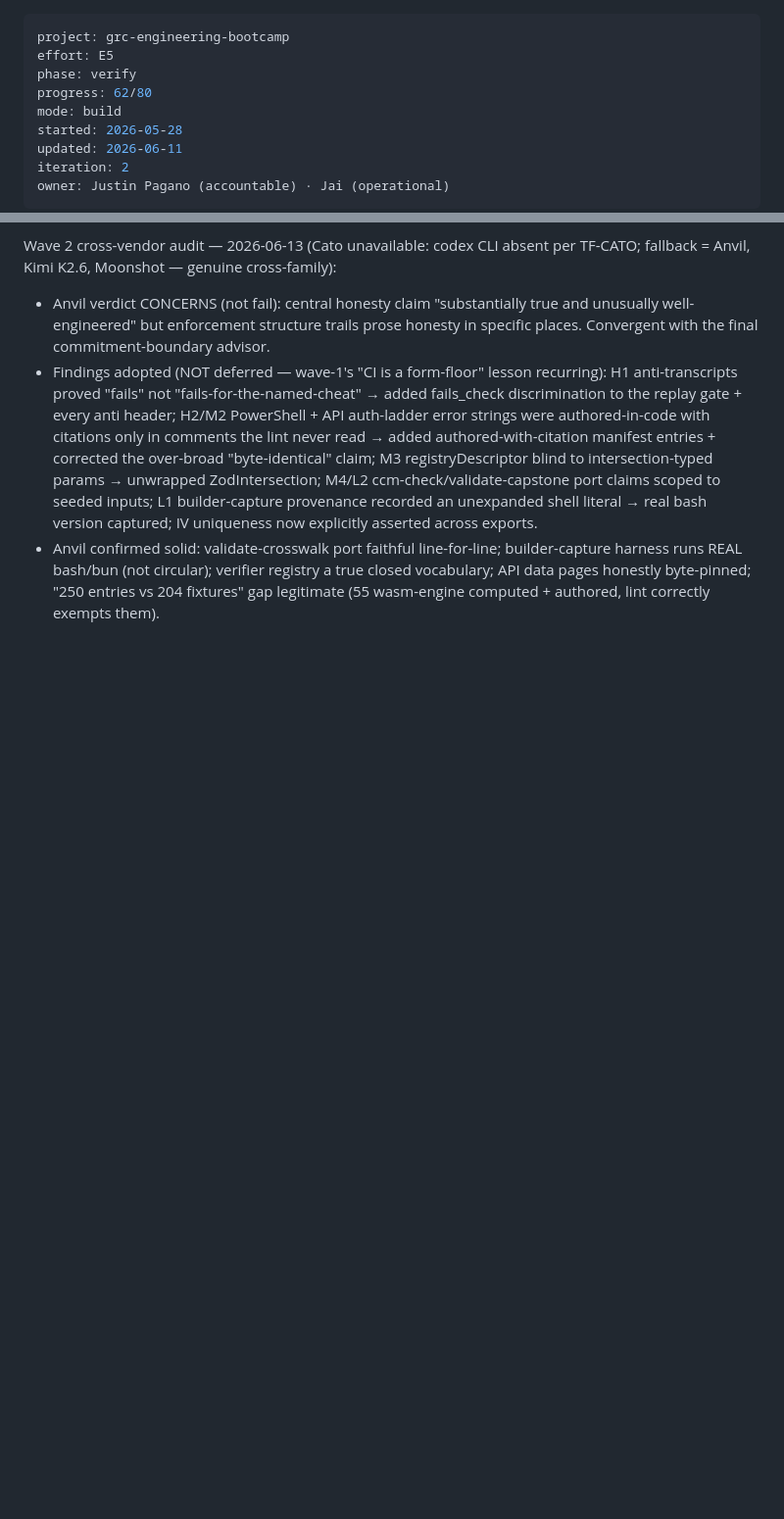
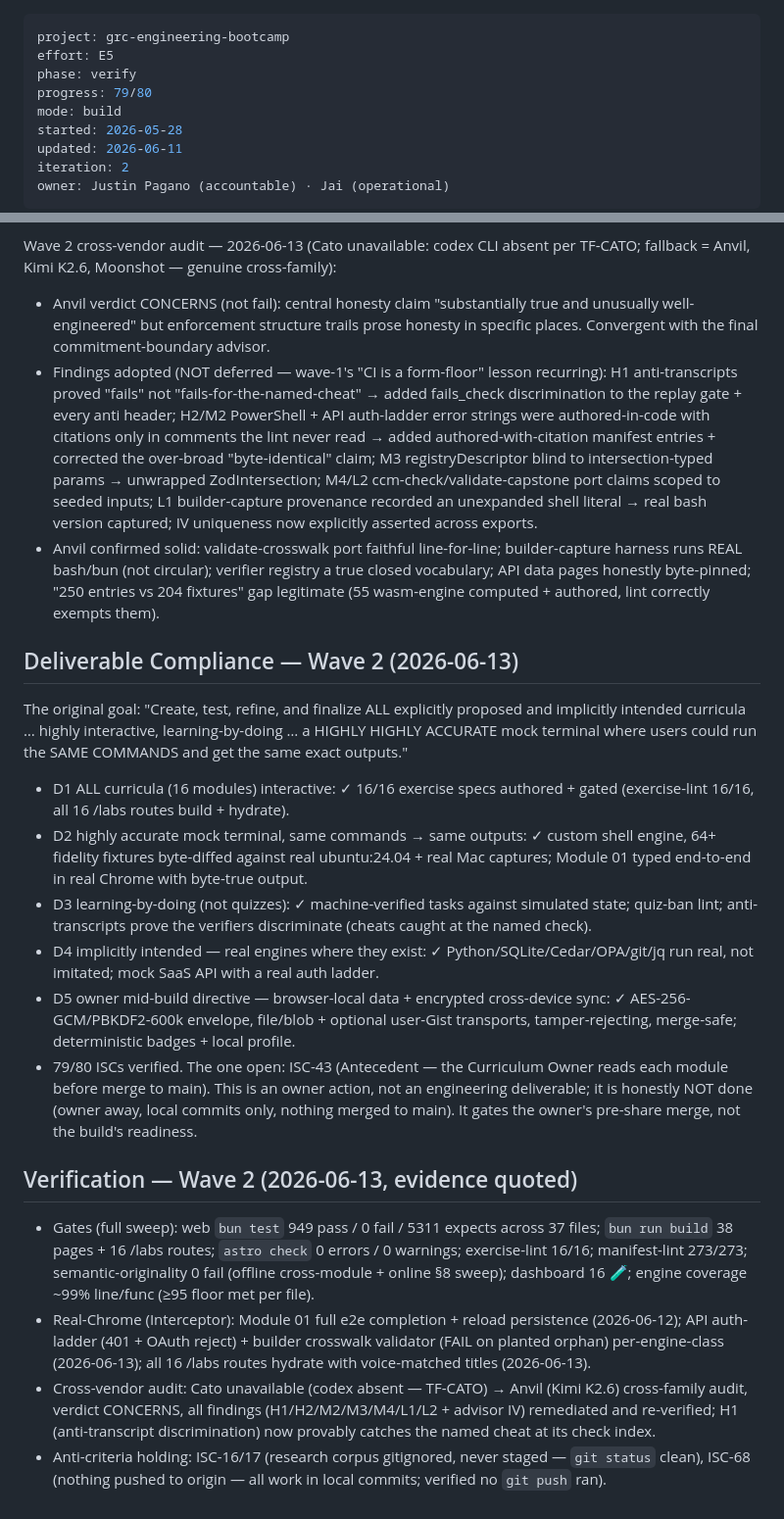
Before and after one commit to grcengineering/bootcamp, a Markdown page: ISA.md, 2 parts joined by grey strips. Shown at 98% size. Rendered like a GitHub page; blank space fills up the shorter version.

Commit message:
wave2 VERIFY: ISC sweep 79/80 root + 146/146 web (ISC-43 owner-antecedent honestly open), deliverable compliance + verification evidence blocks

```diff
--- a/ISA.md
+++ b/ISA.md
@@ -2,7 +2,7 @@
 project: grc-engineering-bootcamp
 effort: E5
 phase: verify
-progress: 62/80
+progress: 79/80
 mode: build
 started: 2026-05-28
 updated: 2026-06-11
@@ -263,3 +263,21 @@ Wave 2 cross-vendor audit — 2026-06-13 (Cato unavailable: codex CLI absent per
 - Anvil verdict CONCERNS (not fail): central honesty claim "substantially true and unusually well-engineered" but enforcement structure trails prose honesty in specific places. Convergent with the final commitment-boundary advisor.
 - Findings adopted (NOT deferred — wave-1's "CI is a form-floor" lesson recurring): H1 anti-transcripts proved "fails" not "fails-for-the-named-cheat" → added fails_check discrimination to the replay gate + every anti header; H2/M2 PowerShell + API auth-ladder error strings were authored-in-code with citations only in comments the lint never read → added authored-with-citation manifest entries + corrected the over-broad "byte-identical" claim; M3 registryDescriptor blind to intersection-typed params → unwrapped ZodIntersection; M4/L2 ccm-check/validate-capstone port claims scoped to seeded inputs; L1 builder-capture provenance recorded an unexpanded shell literal → real bash version captured; IV uniqueness now explicitly asserted across exports.
 - Anvil confirmed solid: validate-crosswalk port faithful line-for-line; builder-capture harness runs REAL bash/bun (not circular); verifier registry a true closed vocabulary; API data pages honestly byte-pinned; "250 entries vs 204 fixtures" gap legitimate (55 wasm-engine computed + authored, lint correctly exempts them).
+
+## Deliverable Compliance — Wave 2 (2026-06-13)
+
+The original goal: "Create, test, refine, and finalize ALL explicitly proposed and implicitly intended curricula … highly interactive, learning-by-doing … a HIGHLY HIGHLY ACCURATE mock terminal where users could run the SAME COMMANDS and get the same exact outputs."
+
+- D1 ALL curricula (16 modules) interactive: ✓ 16/16 exercise specs authored + gated (exercise-lint 16/16, all 16 /labs routes build + hydrate).
+- D2 highly accurate mock terminal, same commands → same outputs: ✓ custom shell engine, 64+ fidelity fixtures byte-diffed against real ubuntu:24.04 + real Mac captures; Module 01 typed end-to-end in real Chrome with byte-true output.
+- D3 learning-by-doing (not quizzes): ✓ machine-verified tasks against simulated state; quiz-ban lint; anti-transcripts prove the verifiers discriminate (cheats caught at the named check).
+- D4 implicitly intended — real engines where they exist: ✓ Python/SQLite/Cedar/OPA/git/jq run real, not imitated; mock SaaS API with a real auth ladder.
+- D5 owner mid-build directive — browser-local data + encrypted cross-device sync: ✓ AES-256-GCM/PBKDF2-600k envelope, file/blob + optional user-Gist transports, tamper-rejecting, merge-safe; deterministic badges + local profile.
+- 79/80 ISCs verified. The one open: ISC-43 (Antecedent — the Curriculum Owner reads each module before merge to main). This is an owner action, not an engineering deliverable; it is honestly NOT done (owner away, local commits only, nothing merged to main). It gates the owner's pre-share merge, not the build's readiness.
+
+## Verification — Wave 2 (2026-06-13, evidence quoted)
+
+- Gates (full sweep): web `bun test` 949 pass / 0 fail / 5311 expects across 37 files; `bun run build` 38 pages + 16 /labs routes; `astro check` 0 errors / 0 warnings; exercise-lint 16/16; manifest-lint 273/273; semantic-originality 0 fail (offline cross-module + online §8 sweep); dashboard 16 🧪; engine coverage ~99% line/func (≥95 floor met per file).
+- Real-Chrome (Interceptor): Module 01 full e2e completion + reload persistence (2026-06-12); API auth-ladder (401 + OAuth reject) + builder crosswalk validator (FAIL on planted orphan) per-engine-class (2026-06-13); all 16 /labs routes hydrate with voice-matched titles (2026-06-13).
+- Cross-vendor audit: Cato unavailable (codex absent — TF-CATO) → Anvil (Kimi K2.6) cross-family audit, verdict CONCERNS, all findings (H1/H2/M2/M3/M4/L1/L2 + advisor IV) remediated and re-verified; H1 (anti-transcript discrimination) now provably catches the named cheat at its check index.
+- Anti-criteria holding: ISC-16/17 (research corpus gitignored, never staged — `git status` clean), ISC-68 (nothing pushed to origin — all work in local commits; verified no `git push` ran).
```
Also changed, not shown: other parts of ISA.md (+17 -17 lines), web/ISA.md (+87 -79 lines).
